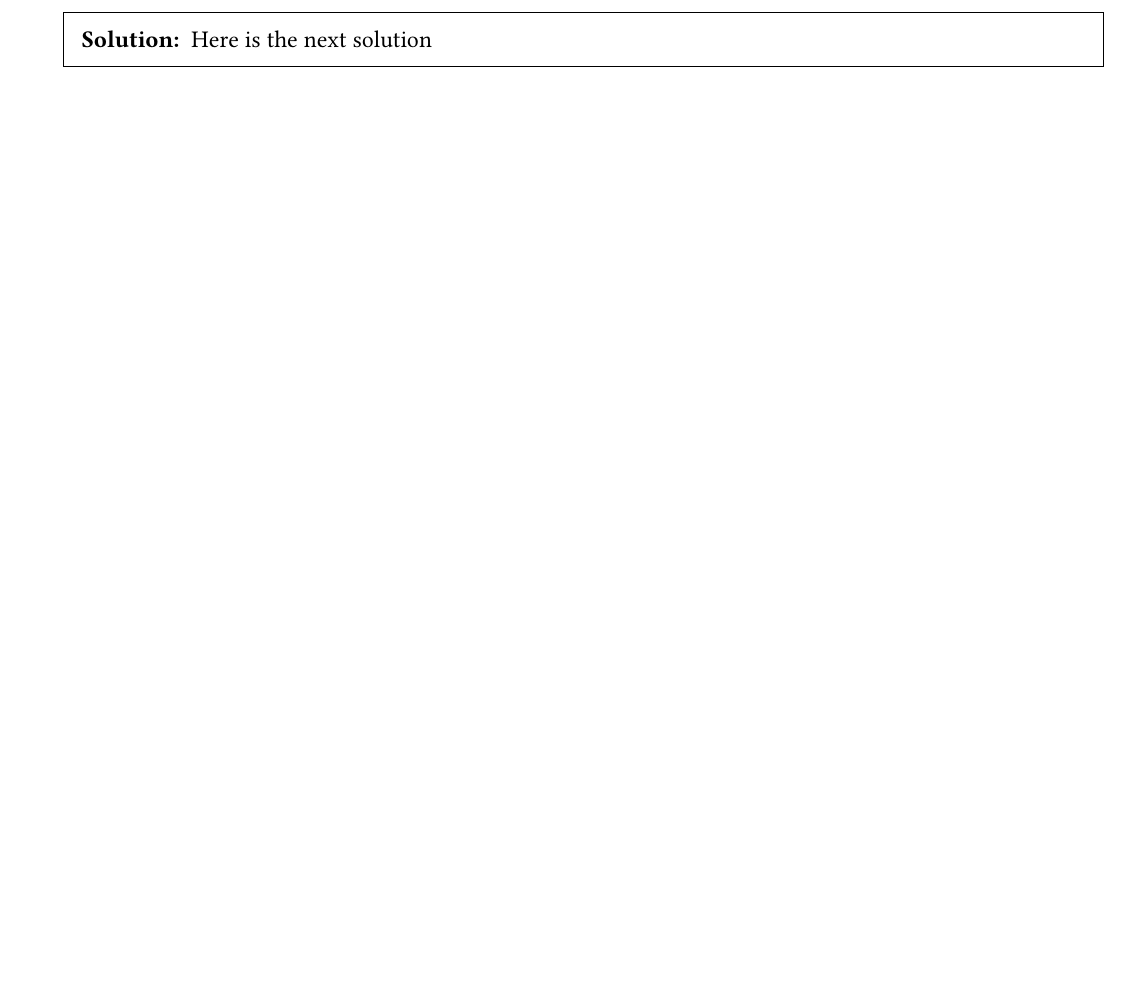
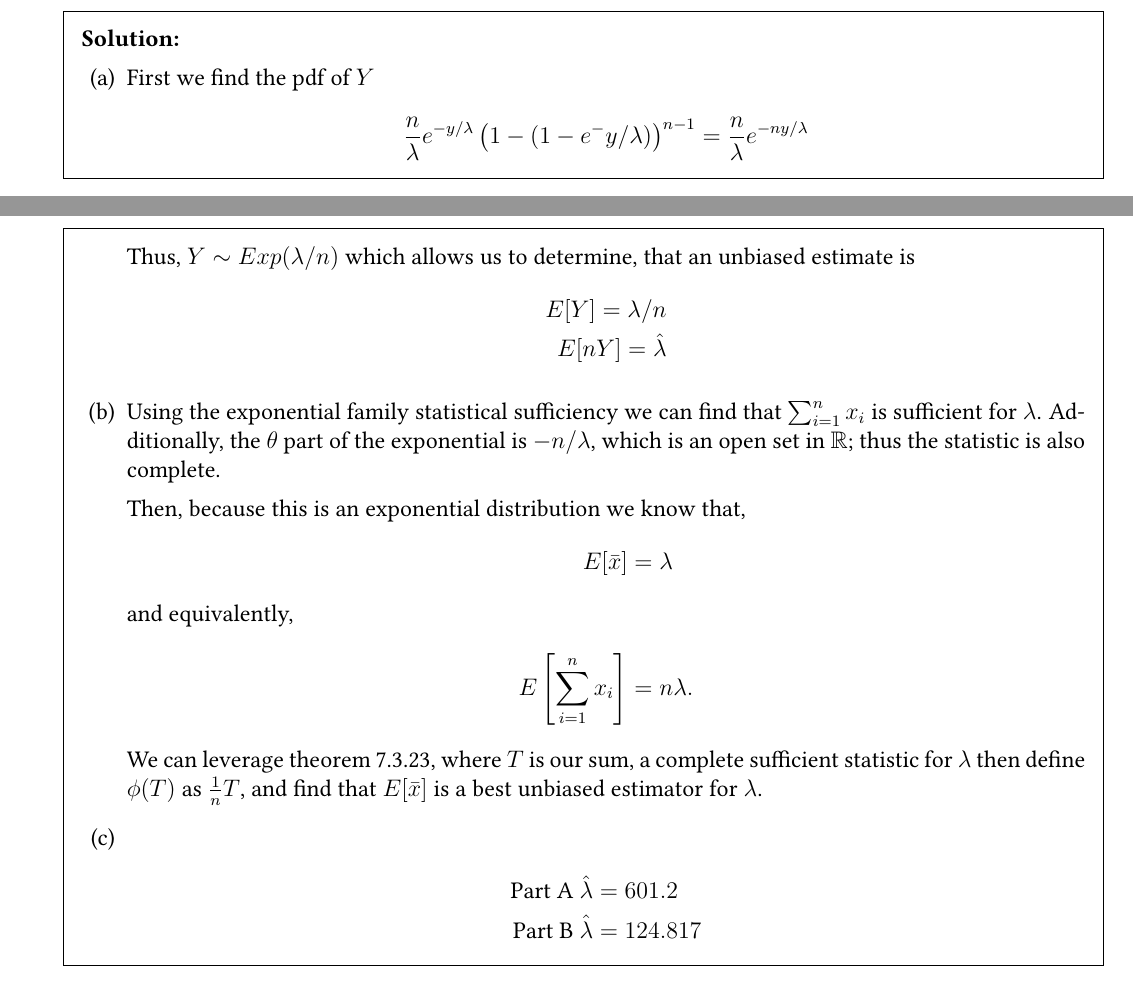
Before and after one commit to bhosley/Schoolwork, a LaTeX problem sheet (2024Q1 - Mathematical Statistics/HW3/STAT 602 HW 3.tex): part of page 7 of 7 before the commit and two parts of pages 7 and 8 of 8 after it, the two joined at a grey line, cut at the place of the change, the shorter picture padded with empty space. Compiled offline with pdfLaTeX.

Commit message:
Update STAT 602 HW 3.tex

```diff
--- a/2024Q1 - Mathematical Statistics/HW3/STAT 602 HW 3.tex
+++ b/2024Q1 - Mathematical Statistics/HW3/STAT 602 HW 3.tex
@@ -403,7 +459,41 @@ $$ 50.1, 70.1, 137.0, 166.9, 170.5, 152.8, 80.5, 123.5, 112.6, 148.5, 160.0, 125
 Failure tiems are often modeled with the exponential distribution. Estimate the mean failure time using the estimators from parts (a) and (b).
 \end{parts}
 	\begin{solution}
-		Here is the next solution
+		\begin{parts}
+			\part
+			First we find the pdf of \(Y\)
+			\begin{align*}
+				\frac{n}{\lambda}e^{-y/\lambda}\left(1-(1-e^-y/\lambda)\right)^{n-1}
+				= \frac{n}{\lambda}e^{-ny/\lambda}
+			\end{align*}
+			Thus, \(Y\sim Exp(\lambda/n)\) which allows us to determine, that an unbiased estimate is
+			\begin{align*}
+				E[Y] = \lambda/n \\
+				E[nY] = \hat\lambda
+			\end{align*}
+
+			\part
+			Using the exponential family statistical sufficiency we can find that \(\sum_{i=1}^{n}x_i\) is sufficient for \(\lambda\).
+			Additionally, the \(\theta\) part of the exponential is \(-n/\lambda\), which is an open set in \(\mathbb{R}\);
+			thus the statistic is also complete.
+
+			Then, because this is an exponential distribution we know that,
+			\begin{align*}
+				E[\bar x] &= \lambda
+				\intertext{and equivalently,}
+				E\left[\sum_{i=1}^{n}x_i\right] &= n\lambda.
+			\end{align*}
+			We can leverage theorem 7.3.23, where \(T\) is our sum, a complete sufficient statistic for \(\lambda\)
+			then define \(\phi(T)\) as \(\frac{1}{n}T\),
+			and find that \(E[\bar x]\) is a best unbiased estimator for \(\lambda\).
+
+			\part
+			\begin{align*}
+				\text{Part A }\hat{\lambda} &= 601.2 \\
+				\text{Part B }\hat{\lambda} &= 124.817
+			\end{align*}
+
+		\end{parts}
 	\end{solution}
 
 \end{questions}
```
Also changed, not shown: 2024Q1 - Mathematical Statistics/HW3/STAT 602 HW 3.tex (68 more changed lines).
